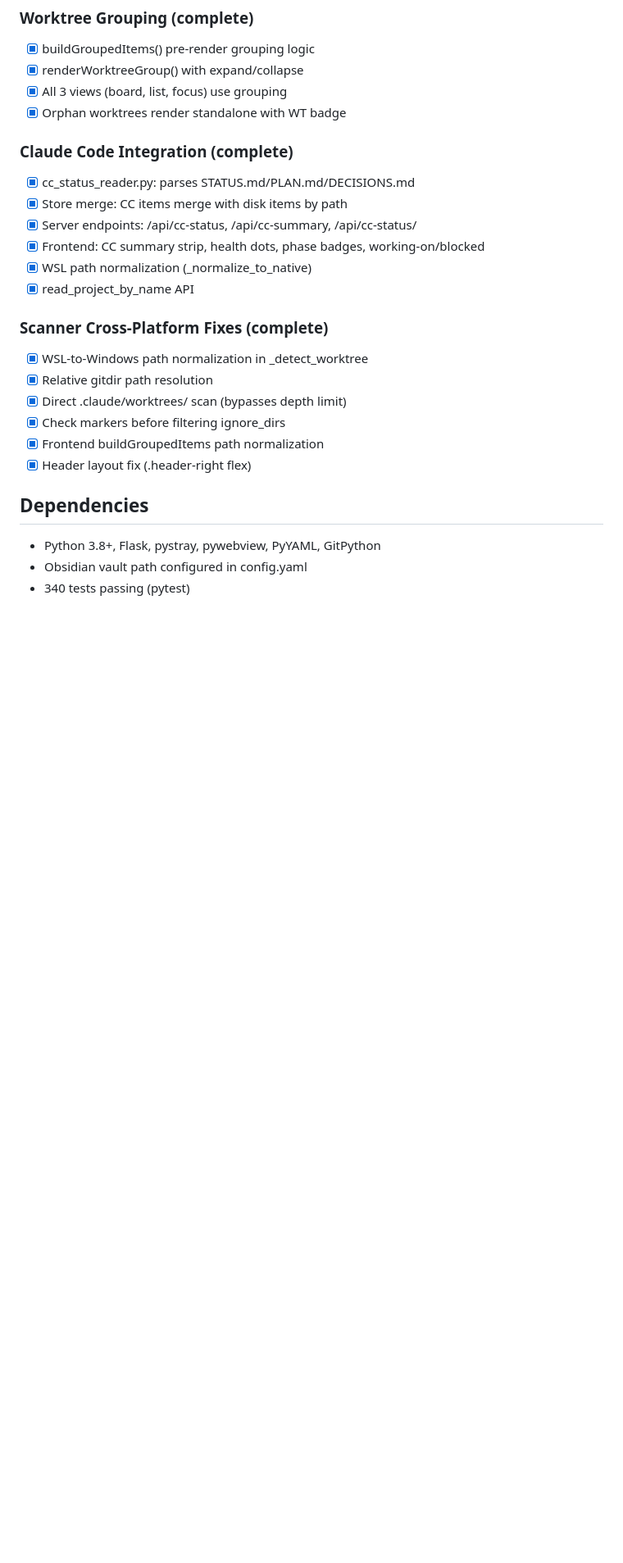
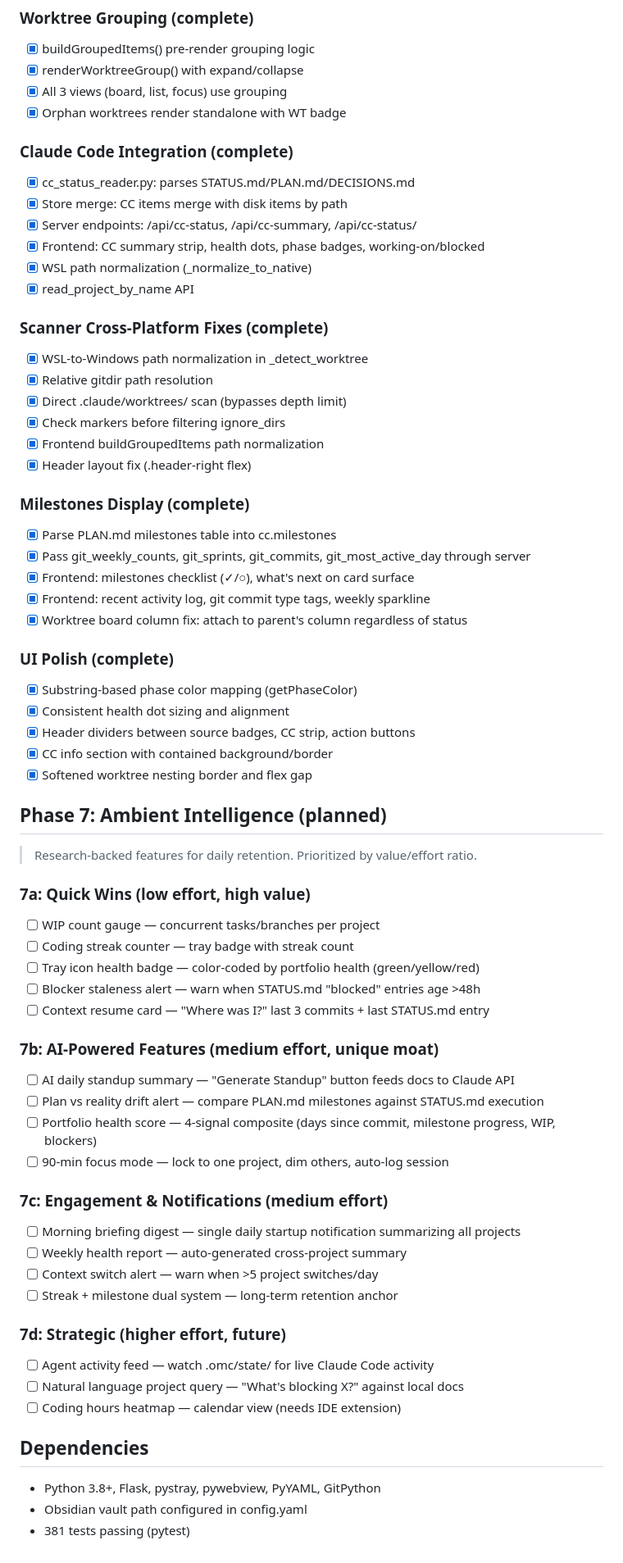
Before and after one commit to cluelessog/TaskTray, a Markdown page: docs/PLAN.md, the part around one of its changes. Shown at 82% size. Rendered like a GitHub page; blank space fills up the shorter version.

```diff
--- a/docs/PLAN.md
+++ b/docs/PLAN.md
@@ -115,8 +119,50 @@ maintenance / feature additions
 - [x] Frontend buildGroupedItems path normalization
 - [x] Header layout fix (.header-right flex)
 
+### Milestones Display (complete)
+- [x] Parse PLAN.md milestones table into cc.milestones
+- [x] Pass git_weekly_counts, git_sprints, git_commits, git_most_active_day through server
+- [x] Frontend: milestones checklist (✓/○), what's next on card surface
+- [x] Frontend: recent activity log, git commit type tags, weekly sparkline
+- [x] Worktree board column fix: attach to parent's column regardless of status
+
+### UI Polish (complete)
+- [x] Substring-based phase color mapping (getPhaseColor)
+- [x] Consistent health dot sizing and alignment
+- [x] Header dividers between source badges, CC strip, action buttons
+- [x] CC info section with contained background/border
+- [x] Softened worktree nesting border and flex gap
+
+## Phase 7: Ambient Intelligence (planned)
+
+> Research-backed features for daily retention. Prioritized by value/effort ratio.
+
+### 7a: Quick Wins (low effort, high value)
+- [ ] WIP count gauge — concurrent tasks/branches per project
+- [ ] Coding streak counter — tray badge with streak count
+- [ ] Tray icon health badge — color-coded by portfolio health (green/yellow/red)
+- [ ] Blocker staleness alert — warn when STATUS.md "blocked" entries age >48h
+- [ ] Context resume card — "Where was I?" last 3 commits + last STATUS.md entry
+
+### 7b: AI-Powered Features (medium effort, unique moat)
+- [ ] AI daily standup summary — "Generate Standup" button feeds docs to Claude API
+- [ ] Plan vs reality drift alert — compare PLAN.md milestones against STATUS.md execution
+- [ ] Portfolio health score — 4-signal composite (days since commit, milestone progress, WIP, blockers)
+- [ ] 90-min focus mode — lock to one project, dim others, auto-log session
+
+### 7c: Engagement & Notifications (medium effort)
+- [ ] Morning briefing digest — single daily startup notification summarizing all projects
+- [ ] Weekly health report — auto-generated cross-project summary
+- [ ] Context switch alert — warn when >5 project switches/day
+- [ ] Streak + milestone dual system — long-term retention anchor
+
+### 7d: Strategic (higher effort, future)
+- [ ] Agent activity feed — watch .omc/state/ for live Claude Code activity
+- [ ] Natural language project query — "What's blocking X?" against local docs
+- [ ] Coding hours heatmap — calendar view (needs IDE extension)
+
 ## Dependencies
 
 - Python 3.8+, Flask, pystray, pywebview, PyYAML, GitPython
 - Obsidian vault path configured in config.yaml
-- 340 tests passing (pytest)
+- 381 tests passing (pytest)
```
Also changed, not shown: other parts of docs/PLAN.md (+4 -0 lines), docs/STATUS.md (+23 -1 lines).
